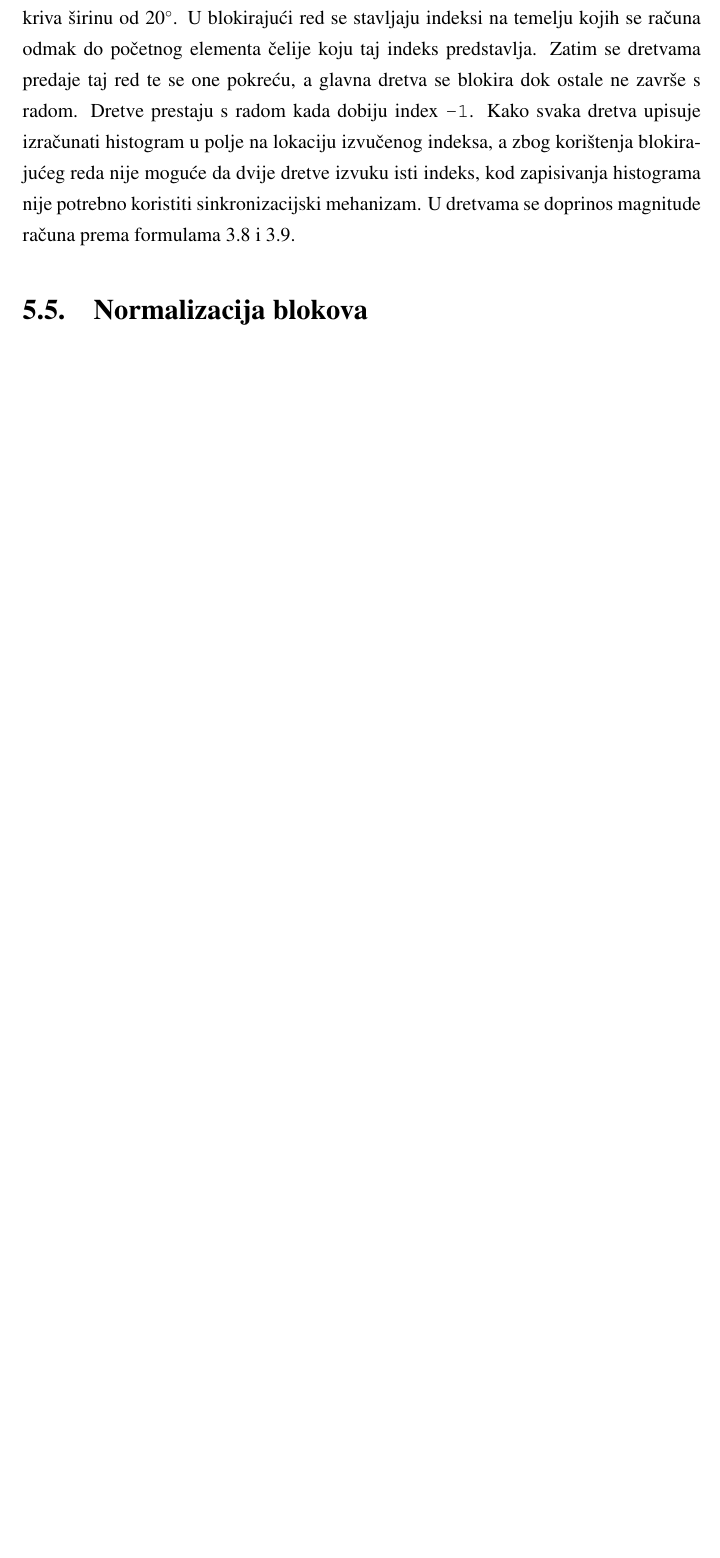
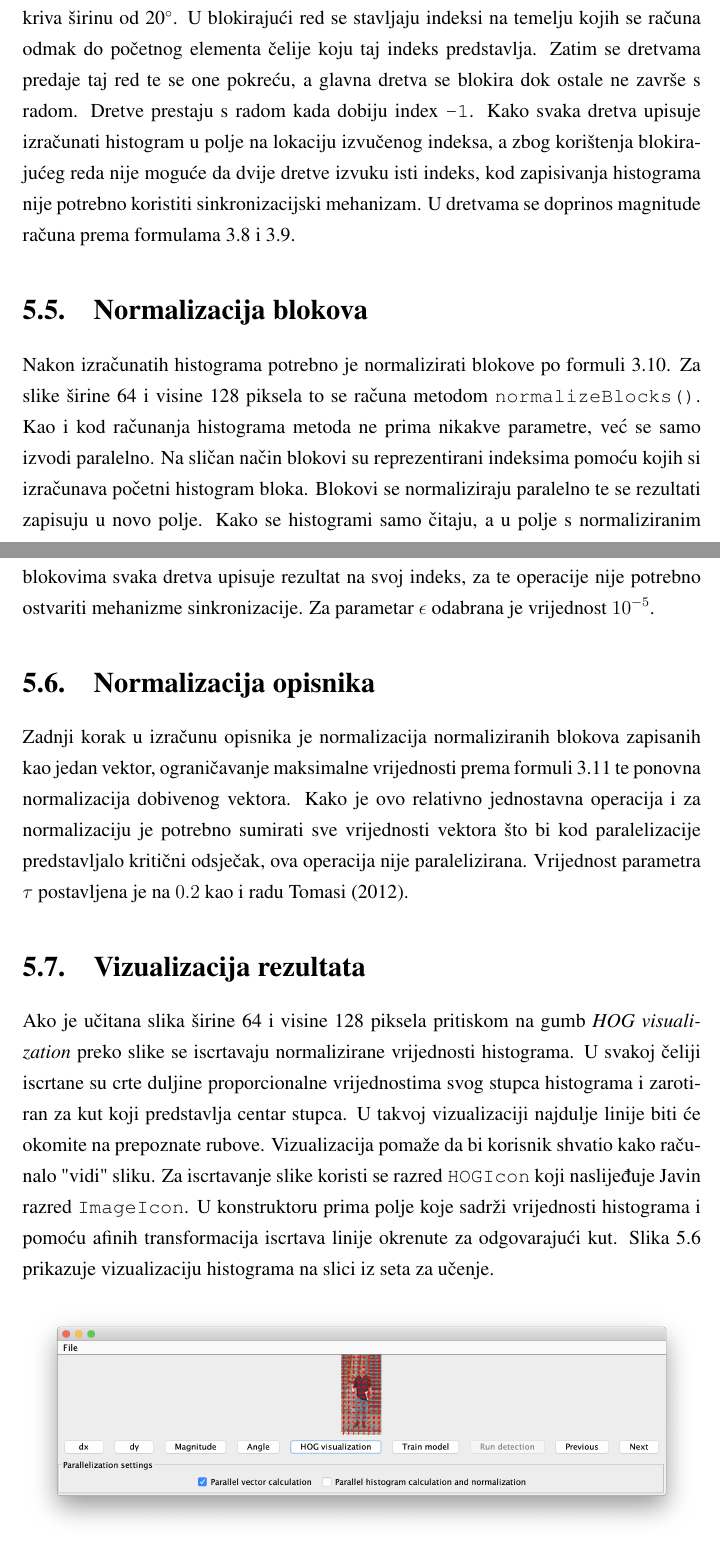
Before and after one commit to mateoim/Bachelor-Thesis, a LaTeX thesis (latex/zavrsni.tex): part of page 18 of 22 before the commit and two parts of pages 19 and 20 of 25 after it, the two joined at a grey line, cut so that both start at the same text, the shorter picture padded with empty space. Compiled offline with pdfLaTeX.

Commit message:
Add sections up to Sliding window

```diff
--- a/latex/zavrsni.tex
+++ b/latex/zavrsni.tex
@@ -234,4 +234,15 @@ Magnituda je izračunate po formuli \ref{eq:mag}, a kut po formuli \ref{eq:ang}.
 Za daljnu obradu slika koristi se razred \verb|HOGImage|. Razred ima dva konstruktora. U jednom prima objekt tipa \verb|BufferedImage| pomoću kojeg sam doznaje korisne informacije o slici i računa gradijent po prethodno opisanom postupku. Drugi konstruktor prima već izrčunatu magnitudu i kut te informacije o dimenzijama originalne slike. Razred definira dva očekivana načina korištenja ovisno o tome je li slika predviđenih dimenzija ili je potrebno koristiti klizni prozor. Ovdje je detaljnije objašnjen način rada kada se koristi slika predviđenih dimenzija. Kod korištenja kliznog prozora koristi se ista funkcionalnost koja je ovdje objašnjena, ali uz drugačije opcije paralelizacije radi veće efikasnosti. Vrijednosti histograma se računaju pozivom metode \verb|calculateHistogram()|. Metoda ne prima nikakve argumente već je sama po sebi paralelizirana. Slika dužine 64 i visine 128 piksela se podijeli u kvadratne čelije dimenzije 8 piksela. Svaka čelija predstavlja histogram s 9 stupaca, a svaki stupac pokriva širinu od 20\degree. U blokirajući red se stavljaju indeksi na temelju kojih se računa odmak do početnog elementa čelije koju taj indeks predstavlja. Zatim se dretvama predaje taj red te se one pokreću, a glavna dretva se blokira dok ostale ne završe s radom. Dretve prestaju s radom kada dobiju index \verb|-1|. Kako svaka dretva upisuje izračunati histogram u polje na lokaciju izvučenog indeksa, a zbog korištenja blokirajućeg reda nije moguće da dvije dretve izvuku isti indeks, kod zapisivanja histograma nije potrebno koristiti sinkronizacijski mehanizam. U dretvama se doprinos magnitude računa prema formulama \ref{eq:vote} i \ref{eq:voteNext}.
 
 \section{Normalizacija blokova}
+Nakon izračunatih histograma potrebno je normalizirati blokove po formuli \ref{eq:norm}. Za slike širine 64 i visine 128 piksela to se računa metodom \verb|normalizeBlocks()|. Kao i kod računanja histograma metoda ne prima nikakve parametre, već se samo izvodi paralelno. Na sličan način blokovi su reprezentirani indeksima pomoću kojih si izračunava početni histogram bloka. Blokovi se normaliziraju paralelno te se rezultati zapisuju u novo polje. Kako se histogrami samo čitaju, a u polje s normaliziranim blokovima svaka dretva upisuje rezultat na svoj indeks, za te operacije nije potrebno ostvariti mehanizme sinkronizacije. Za parametar $\epsilon$ odabrana je vrijednost \(10^{-5}\).
 
+\section{Normalizacija opisnika}
+Zadnji korak u izračunu opisnika je normalizacija normaliziranih blokova zapisanih kao jedan vektor, ograničavanje maksimalne vrijednosti prema formuli \ref{eq:limit} te ponovna normalizacija dobivenog vektora. Kako je ovo relativno jednostavna operacija i za normalizaciju je potrebno sumirati sve vrijednosti vektora što bi kod paralelizacije predstavljalo kritični odsječak, ova operacija nije paralelizirana. Vrijednost parametra $\tau$ postavljena je na \(0.2\) kao i radu \cite{tomasi2012histograms}.
+
+\section{Vizualizacija rezultata}
+Ako je učitana slika širine 64 i visine 128 piksela pritiskom na gumb \textit{HOG visualization} preko slike se iscrtavaju normalizirane vrijednosti histograma. U svakoj čeliji iscrtane su crte duljine proporcionalne vrijednostima svog stupca histograma i zarotiran za kut koji predstavlja centar stupca. U takvoj vizualizaciji najdulje linije biti će okomite na prepoznate rubove. Vizualizacija pomaže da bi korisnik shvatio kako računalo "vidi" sliku. Za iscrtavanje slike koristi se razred \verb|HOGIcon| koji naslijeđuje Javin razred \verb|ImageIcon|. U konstruktoru prima polje koje sadrži vrijednosti histograma i pomoću afinih transformacija iscrtava linije okrenute za odgovarajući kut. Slika~\ref{fig:hog} prikazuje vizualizaciju histograma na slici iz seta za učenje.
+
+\begin{figure}[htb]
+	\centering
+	\includegraphics[width=\linewidth]{figures/hogVisualization.png}
+	\caption{Vizualizacija histograma po čelijama}
```
Also changed, not shown: latex/zavrsni.tex (4 more changed lines).
